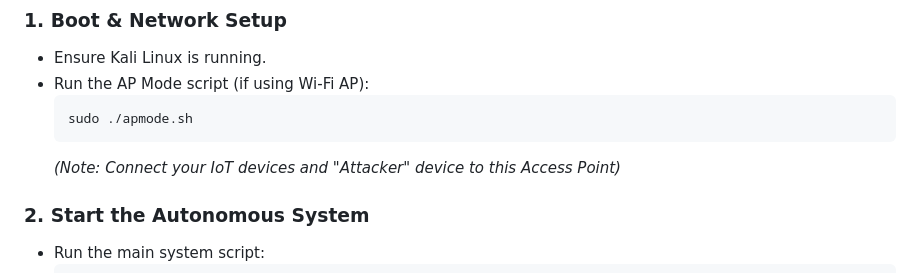
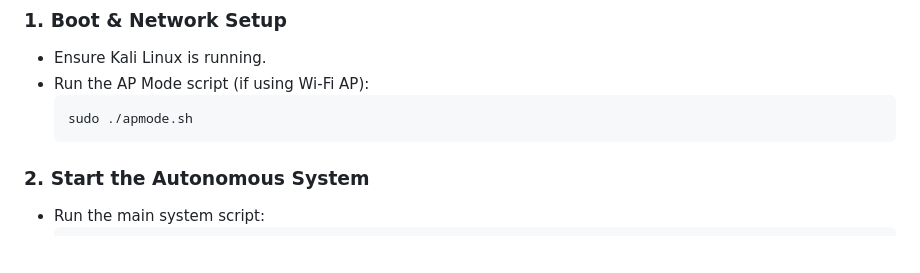
Before and after one commit to AKONDI-sRIDhAR/No-time-to-hack-ids, a Markdown page: README.md, the part around the change. GitHub-like rendering; blank space fills up the shorter version.

Commit message:
Update README to remove connection note for AP
Removed note about connecting devices to the Access Point.

````diff
--- a/README.md
+++ b/README.md
@@ -36,7 +36,6 @@ Follow the below steps exactly to demonstrate the system's capabilities.
     ```bash
     sudo ./apmode.sh
     ```
-    *(Note: Connect your IoT devices and "Attacker" device to this Access Point)*
 
 ### 2. Start the Autonomous System
 *   Run the main system script:
````
